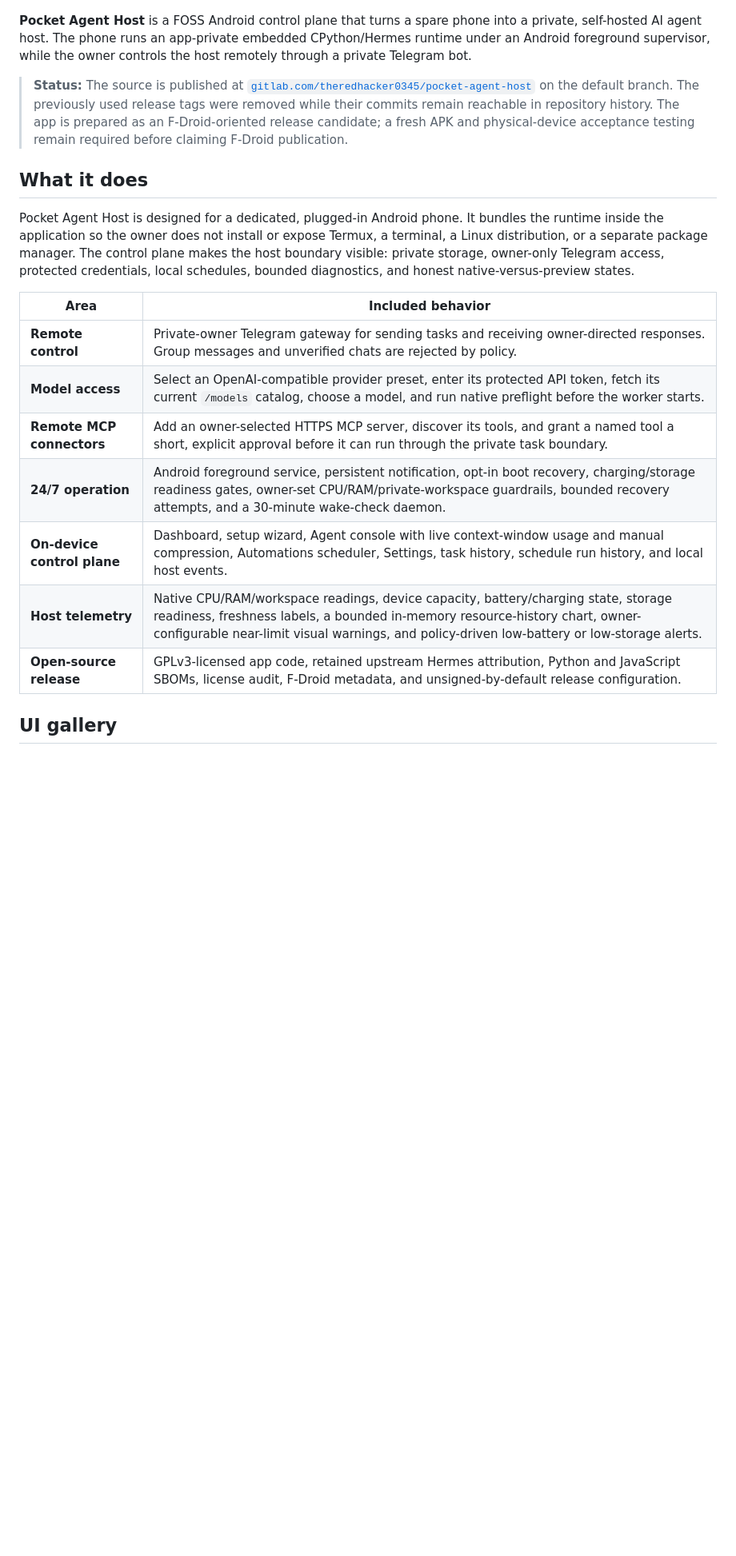
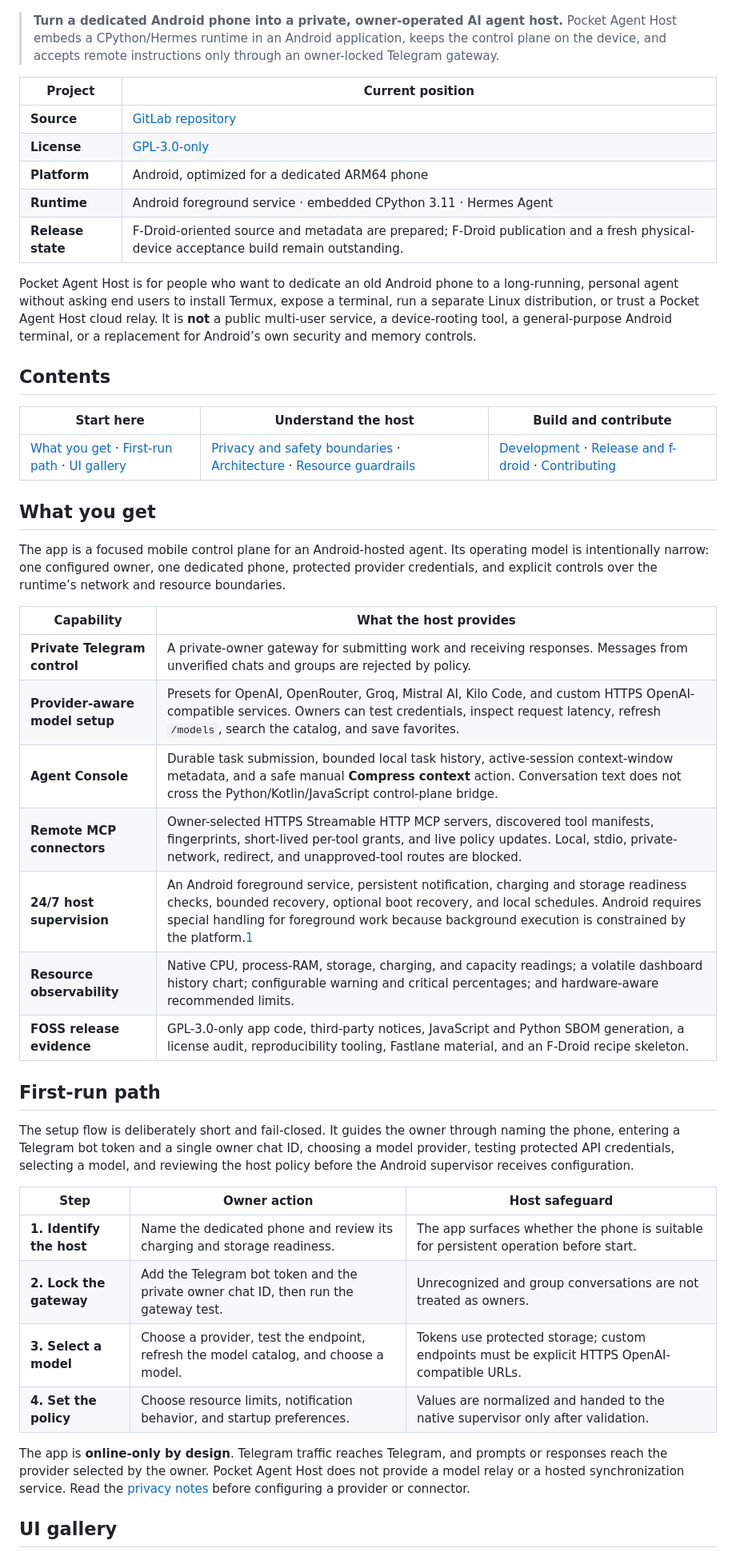
Before and after one commit to theredhacker0345/photon-dns, a Markdown page: README.md, the part around one of its changes. Shown at 80% size. Drawn GitHub-style; blank space fills up the shorter version.

```diff
--- a/README.md
+++ b/README.md
@@ -2,23 +2,50 @@
 
 ![Pocket Agent Host icon](docs/assets/pocket-agent-host-icon.png)
 
-**Pocket Agent Host** is a FOSS Android control plane that turns a spare phone into a private, self-hosted AI agent host. The phone runs an app-private embedded CPython/Hermes runtime under an Android foreground supervisor, while the owner controls the host remotely through a private Telegram bot.
+> **Turn a dedicated Android phone into a private, owner-operated AI agent host.** Pocket Agent Host embeds a CPython/Hermes runtime in an Android application, keeps the control plane on the device, and accepts remote instructions only through an owner-locked Telegram gateway.
 
-> **Status:** The source is published at [`gitlab.com/theredhacker0345/pocket-agent-host`](https://gitlab.com/theredhacker0345/pocket-agent-host) on the default branch. The previously used release tags were removed while their commits remain reachable in repository history. The app is prepared as an F-Droid-oriented release candidate; a fresh APK and physical-device acceptance testing remain required before claiming F-Droid publication.
+| Project | Current position |
+|---|---|
+| **Source** | [GitLab repository](https://gitlab.com/theredhacker0345/pocket-agent-host) |
+| **License** | [GPL-3.0-only](LICENSE) |
+| **Platform** | Android, optimized for a dedicated ARM64 phone |
+| **Runtime** | Android foreground service · embedded CPython 3.11 · Hermes Agent |
+| **Release state** | F-Droid-oriented source and metadata are prepared; F-Droid publication and a fresh physical-device acceptance build remain outstanding. |
 
-## What it does
+Pocket Agent Host is for people who want to dedicate an old Android phone to a long-running, personal agent without asking end users to install Termux, expose a terminal, run a separate Linux distribution, or trust a Pocket Agent Host cloud relay. It is **not** a public multi-user service, a device-rooting tool, a general-purpose Android terminal, or a replacement for Android’s own security and memory controls.
 
-Pocket Agent Host is designed for a dedicated, plugged-in Android phone. It bundles the runtime inside the application so the owner does not install or expose Termux, a terminal, a Linux distribution, or a separate package manager. The control plane makes the host boundary visible: private storage, owner-only Telegram access, protected credentials, local schedules, bounded diagnostics, and honest native-versus-preview states.
+## Contents
 
-| Area | Included behavior |
+| Start here | Understand the host | Build and contribute |
+|---|---|---|
+| [What you get](#what-you-get) · [First-run path](#first-run-path) · [UI gallery](#ui-gallery) | [Privacy and safety boundaries](#privacy-and-safety-boundaries) · [Architecture](#architecture) · [Resource guardrails](#resource-guardrails) | [Development](#development) · [Release and f-droid](#release-and-f-droid) · [Contributing](#contributing) |
+
+## What you get
+
+The app is a focused mobile control plane for an Android-hosted agent. Its operating model is intentionally narrow: one configured owner, one dedicated phone, protected provider credentials, and explicit controls over the runtime’s network and resource boundaries.
+
+| Capability | What the host provides |
 |---|---|
-| **Remote control** | Private-owner Telegram gateway for sending tasks and receiving owner-directed responses. Group messages and unverified chats are rejected by policy. |
-| **Model access** | Select an OpenAI-compatible provider preset, enter its protected API token, fetch its current `/models` catalog, choose a model, and run native preflight before the worker starts. |
-| **Remote MCP connectors** | Add an owner-selected HTTPS MCP server, discover its tools, and grant a named tool a short, explicit approval before it can run through the private task boundary. |
-| **24/7 operation** | Android foreground service, persistent notification, opt-in boot recovery, charging/storage readiness gates, owner-set CPU/RAM/private-workspace guardrails, bounded recovery attempts, and a 30-minute wake-check daemon. |
-| **On-device control plane** | Dashboard, setup wizard, Agent console with live context-window usage and manual compression, Automations scheduler, Settings, task history, schedule run history, and local host events. |
-| **Host telemetry** | Native CPU/RAM/workspace readings, device capacity, battery/charging state, storage readiness, freshness labels, a bounded in-memory resource-history chart, owner-configurable near-limit visual warnings, and policy-driven low-battery or low-storage alerts. |
-| **Open-source release** | GPLv3-licensed app code, retained upstream Hermes attribution, Python and JavaScript SBOMs, license audit, F-Droid metadata, and unsigned-by-default release configuration. |
+| **Private Telegram control** | A private-owner gateway for submitting work and receiving responses. Messages from unverified chats and groups are rejected by policy. |
+| **Provider-aware model setup** | Presets for OpenAI, OpenRouter, Groq, Mistral AI, Kilo Code, and custom HTTPS OpenAI-compatible services. Owners can test credentials, inspect request latency, refresh `/models`, search the catalog, and save favorites. |
+| **Agent Console** | Durable task submission, bounded local task history, active-session context-window metadata, and a safe manual **Compress context** action. Conversation text does not cross the Python/Kotlin/JavaScript control-plane bridge. |
+| **Remote MCP connectors** | Owner-selected HTTPS Streamable HTTP MCP servers, discovered tool manifests, fingerprints, short-lived per-tool grants, and live policy updates. Local, stdio, private-network, redirect, and unapproved-tool routes are blocked. |
+| **24/7 host supervision** | An Android foreground service, persistent notification, charging and storage readiness checks, bounded recovery, optional boot recovery, and local schedules. Android requires special handling for foreground work because background execution is constrained by the platform.[1] |
+| **Resource observability** | Native CPU, process-RAM, storage, charging, and capacity readings; a volatile dashboard history chart; configurable warning and critical percentages; and hardware-aware recommended limits. |
+| **FOSS release evidence** | GPL-3.0-only app code, third-party notices, JavaScript and Python SBOM generation, a license audit, reproducibility tooling, Fastlane material, and an F-Droid recipe skeleton. |
+
+## First-run path
+
+The setup flow is deliberately short and fail-closed. It guides the owner through naming the phone, entering a Telegram bot token and a single owner chat ID, choosing a model provider, testing protected API credentials, selecting a model, and reviewing the host policy before the Android supervisor receives configuration.
+
+| Step | Owner action | Host safeguard |
+|---|---|---|
+| **1. Identify the host** | Name the dedicated phone and review its charging and storage readiness. | The app surfaces whether the phone is suitable for persistent operation before start. |
+| **2. Lock the gateway** | Add the Telegram bot token and the private owner chat ID, then run the gateway test. | Unrecognized and group conversations are not treated as owners. |
+| **3. Select a model** | Choose a provider, test the endpoint, refresh the model catalog, and choose a model. | Tokens use protected storage; custom endpoints must be explicit HTTPS OpenAI-compatible URLs. |
+| **4. Set the policy** | Choose resource limits, notification behavior, and startup preferences. | Values are normalized and handed to the native supervisor only after validation. |
+
+The app is **online-only by design**. Telegram traffic reaches Telegram, and prompts or responses reach the provider selected by the owner. Pocket Agent Host does not provide a model relay or a hosted synchronization service. Read the [privacy notes](docs/privacy.md) before configuring a provider or connector.
 
 ## UI gallery
 
```
Also changed, not shown: other parts of README.md (+80 -69 lines), docs/readme-benchmark.md (added, +24 -0 lines), todo.md (+5 -0 lines).
